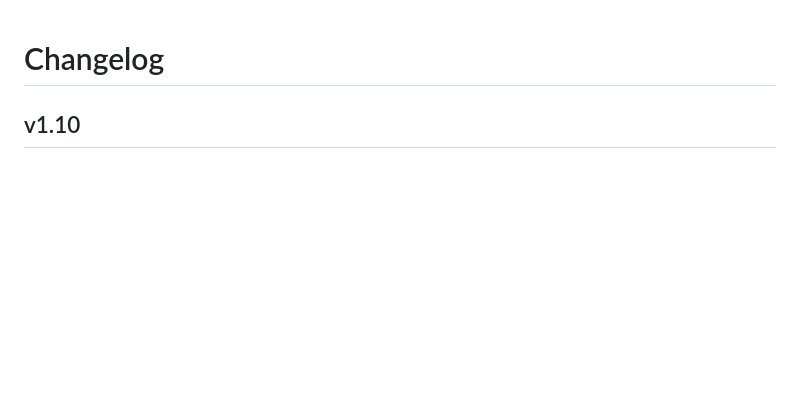
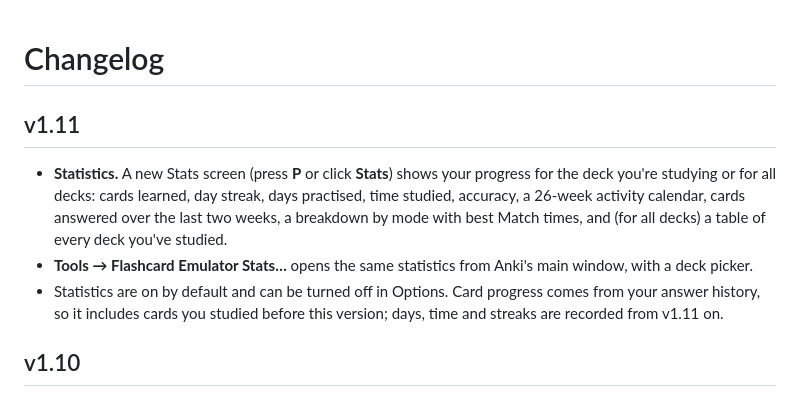
Before and after one commit to lu-yanxian/anki-flashcard-emulator, a Markdown page: CHANGELOG.md, the part around the change. Rendered like a GitHub page; blank space fills up the shorter version.

```diff
--- a/CHANGELOG.md
+++ b/CHANGELOG.md
@@ -1,4 +1,10 @@
 # Changelog
+
+## v1.11
+
+- **Statistics.** A new Stats screen (press **P** or click **Stats**) shows your progress for the deck you're studying or for all decks: cards learned, day streak, days practised, time studied, accuracy, a 26-week activity calendar, cards answered over the last two weeks, a breakdown by mode with best Match times, and (for all decks) a table of every deck you've studied.
+- **Tools → Flashcard Emulator Stats…** opens the same statistics from Anki's main window, with a deck picker.
+- Statistics are on by default and can be turned off in Options. Card progress comes from your answer history, so it includes cards you studied before this version; days, time and streaks are recorded from v1.11 on.
 
 ## v1.10
 
```
Also changed, not shown: README.md (+16 -1 lines), config.md (+1 -0 lines), docs/stats-classic.png (added), 11 other files.
